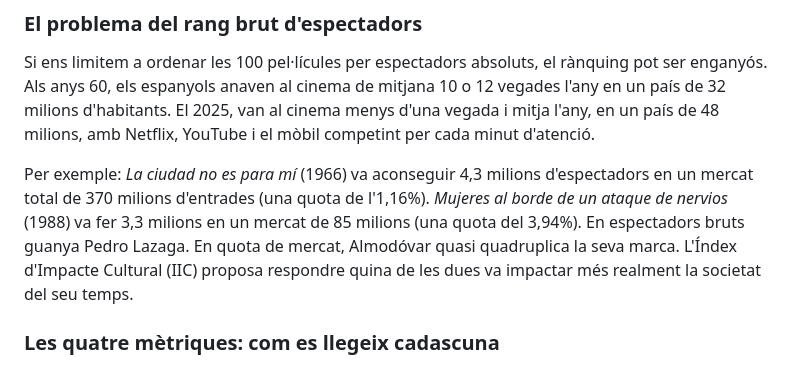
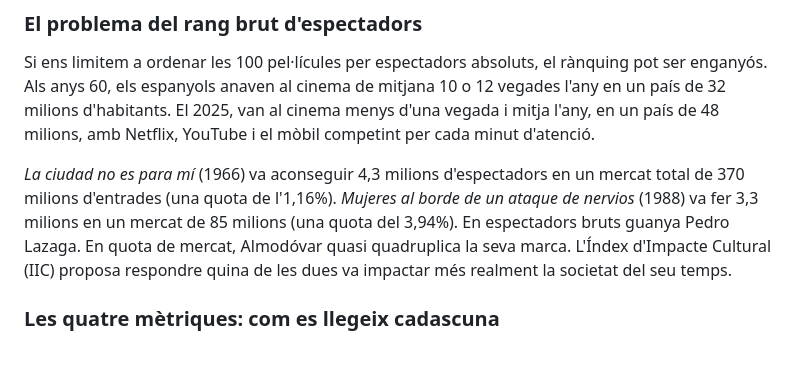
Before and after one commit to publiciprestigi/publiciprestigi.github.io, a Markdown page: textos/part-i/fonts-i-eines.md, the part around the change. GitHub-like rendering.

```diff
--- a/textos/part-i/fonts-i-eines.md
+++ b/textos/part-i/fonts-i-eines.md
@@ -25,7 +25,7 @@ Les xifres d'espectadors de l'ICAA per als films anteriors als anys 80 són tota
 
 Si ens limitem a ordenar les 100 pel·lícules per espectadors absoluts, el rànquing pot ser enganyós. Als anys 60, els espanyols anaven al cinema de mitjana 10 o 12 vegades l'any en un país de 32 milions d'habitants. El 2025, van al cinema menys d'una vegada i mitja l'any, en un país de 48 milions, amb Netflix, YouTube i el mòbil competint per cada minut d'atenció.
 
-Per exemple: *La ciudad no es para mí* (1966) va aconseguir 4,3 milions d'espectadors en un mercat total de 370 milions d'entrades (una quota de l'1,16%). *Mujeres al borde de un ataque de nervios* (1988) va fer 3,3 milions en un mercat de 85 milions (una quota del 3,94%). En espectadors bruts guanya Pedro Lazaga. En quota de mercat, Almodóvar quasi quadruplica la seva marca. L'Índex d'Impacte Cultural (IIC) proposa respondre quina de les dues va impactar més realment la societat del seu temps.
+*La ciudad no es para mí* (1966) va aconseguir 4,3 milions d'espectadors en un mercat total de 370 milions d'entrades (una quota de l'1,16%). *Mujeres al borde de un ataque de nervios* (1988) va fer 3,3 milions en un mercat de 85 milions (una quota del 3,94%). En espectadors bruts guanya Pedro Lazaga. En quota de mercat, Almodóvar quasi quadruplica la seva marca. L'Índex d'Impacte Cultural (IIC) proposa respondre quina de les dues va impactar més realment la societat del seu temps.
 
 ### Les quatre mètriques: com es llegeix cadascuna
 
```
